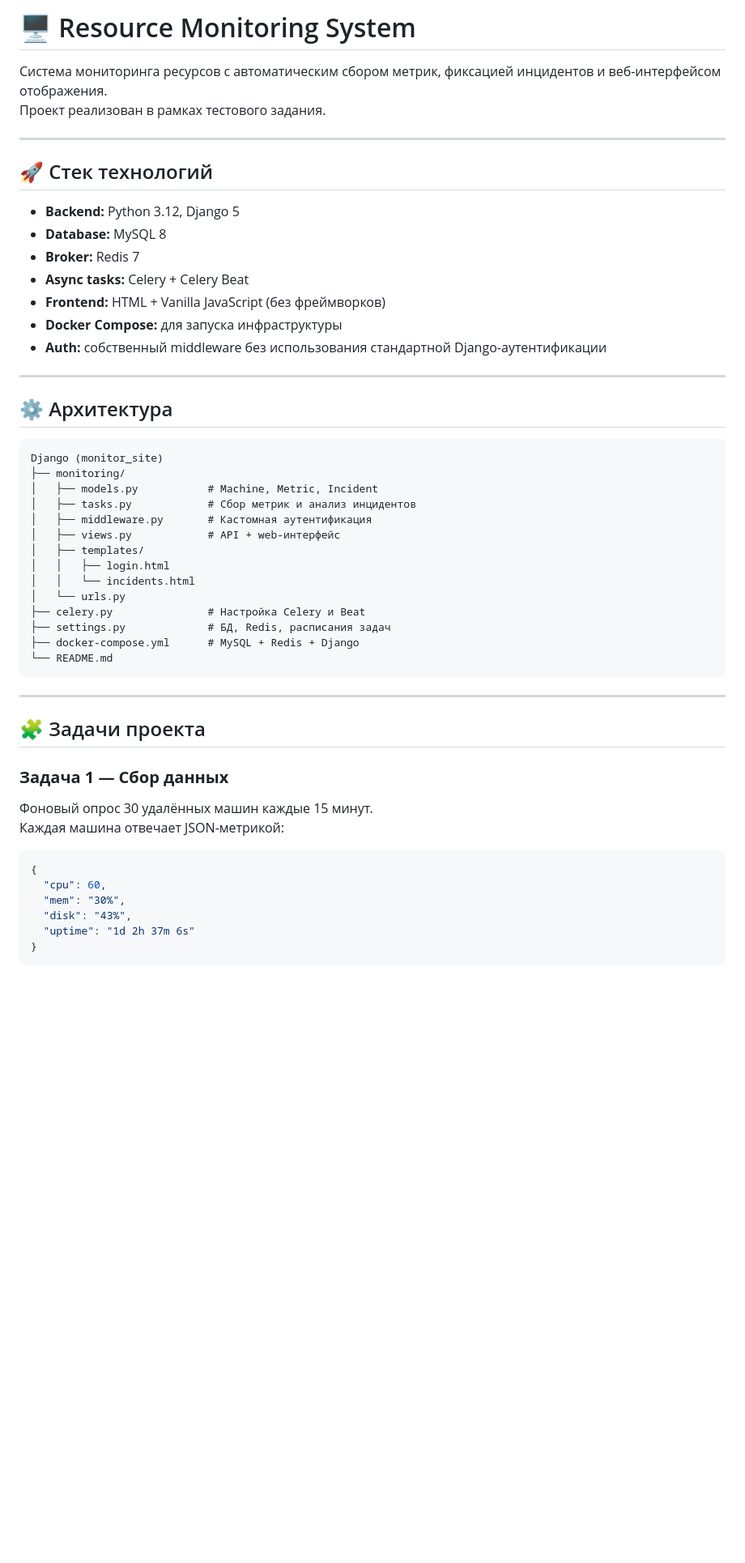
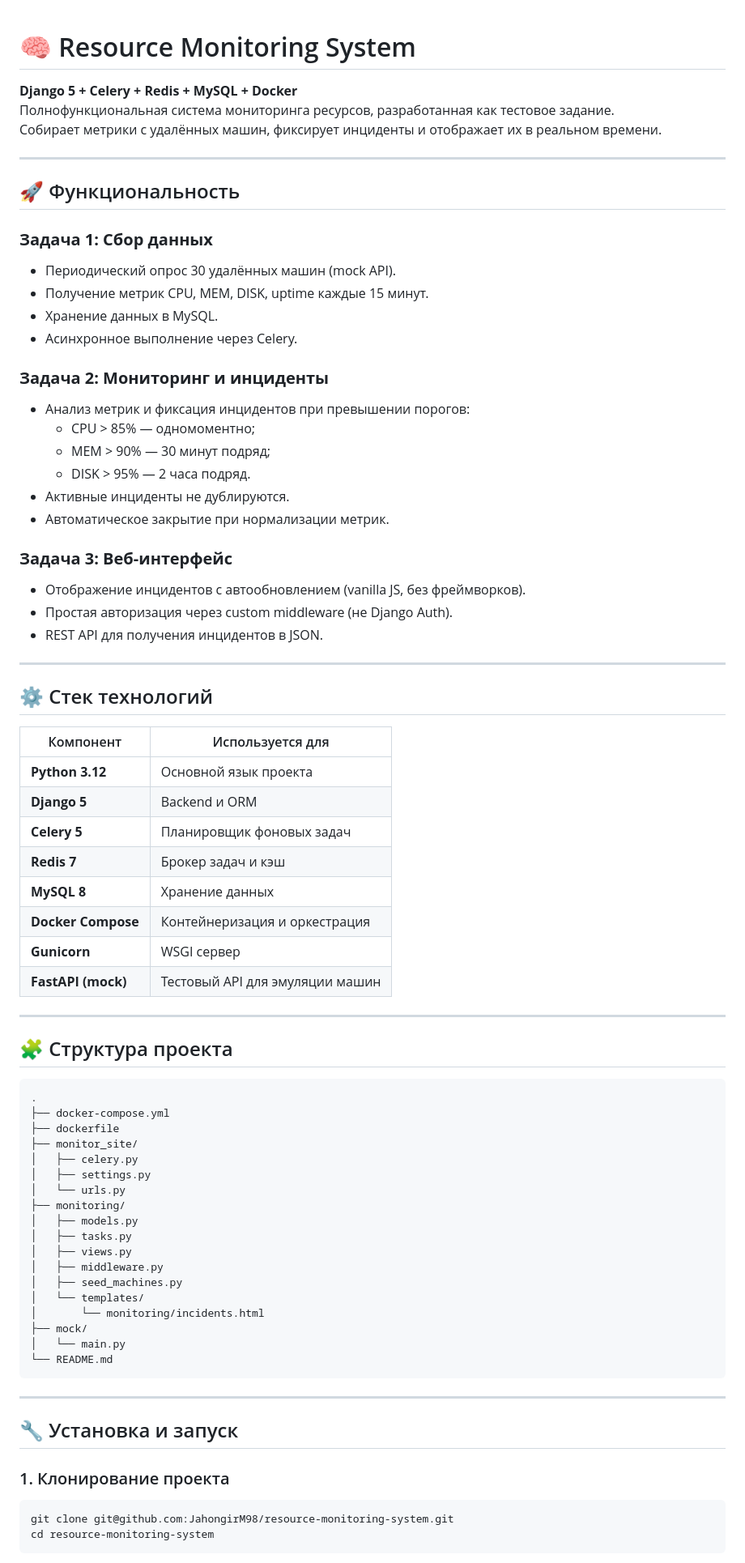
Before and after one commit to JahongirM98/resource-monitoring-system, a Markdown page: README.md, the part around one of its changes. Shown at 81% size. Drawn GitHub-style; blank space fills up the shorter version.

Commit message:
docs: add final README with setup guide and project overview

````diff
--- a/README.md
+++ b/README.md
@@ -1,53 +1,79 @@
-# 🖥️ Resource Monitoring System
 
-Система мониторинга ресурсов с автоматическим сбором метрик, фиксацией инцидентов и веб-интерфейсом отображения.
-Проект реализован в рамках тестового задания.
+# 🧠 Resource Monitoring System
+
+**Django 5 + Celery + Redis + MySQL + Docker**
+Полнофункциональная система мониторинга ресурсов, разработанная как тестовое задание.
+Собирает метрики с удалённых машин, фиксирует инциденты и отображает их в реальном времени.
 
 ---
 
-## 🚀 Стек технологий
+## 🚀 Функциональность
 
-- **Backend:** Python 3.12, Django 5
-- **Database:** MySQL 8
-- **Broker:** Redis 7
-- **Async tasks:** Celery + Celery Beat
-- **Frontend:** HTML + Vanilla JavaScript (без фреймворков)
-- **Docker Compose:** для запуска инфраструктуры
-- **Auth:** собственный middleware без использования стандартной Django-аутентификации
+### **Задача 1: Сбор данных**
+- Периодический опрос 30 удалённых машин (mock API).
+- Получение метрик CPU, MEM, DISK, uptime каждые 15 минут.
+- Хранение данных в MySQL.
+- Асинхронное выполнение через Celery.
+
+### **Задача 2: Мониторинг и инциденты**
+- Анализ метрик и фиксация инцидентов при превышении порогов:
+  - CPU > 85% — одномоментно;
+  - MEM > 90% — 30 минут подряд;
+  - DISK > 95% — 2 часа подряд.
+- Активные инциденты не дублируются.
+- Автоматическое закрытие при нормализации метрик.
+
+### **Задача 3: Веб-интерфейс**
+- Отображение инцидентов с автообновлением (vanilla JS, без фреймворков).
+- Простая авторизация через custom middleware (не Django Auth).
+- REST API для получения инцидентов в JSON.
 
 ---
 
-## ⚙️ Архитектура
+## ⚙️ Стек технологий
 
-```text
-Django (monitor_site)
+| Компонент | Используется для |
+|------------|------------------|
+| **Python 3.12** | Основной язык проекта |
+| **Django 5** | Backend и ORM |
+| **Celery 5** | Планировщик фоновых задач |
+| **Redis 7** | Брокер задач и кэш |
+| **MySQL 8** | Хранение данных |
+| **Docker Compose** | Контейнеризация и оркестрация |
+| **Gunicorn** | WSGI сервер |
+| **FastAPI (mock)** | Тестовый API для эмуляции машин |
+
+---
+
+## 🧩 Структура проекта
+
+```
+.
+├── docker-compose.yml
+├── dockerfile
+├── monitor_site/
+│   ├── celery.py
+│   ├── settings.py
+│   └── urls.py
 ├── monitoring/
-│   ├── models.py           # Machine, Metric, Incident
-│   ├── tasks.py            # Сбор метрик и анализ инцидентов
-│   ├── middleware.py       # Кастомная аутентификация
-│   ├── views.py            # API + web-интерфейс
-│   ├── templates/
-│   │   ├── login.html
-│   │   └── incidents.html
-│   └── urls.py
-├── celery.py               # Настройка Celery и Beat
-├── settings.py             # БД, Redis, расписания задач
-├── docker-compose.yml      # MySQL + Redis + Django
+│   ├── models.py
+│   ├── tasks.py
+│   ├── views.py
+│   ├── middleware.py
+│   ├── seed_machines.py
+│   └── templates/
+│       └── monitoring/incidents.html
+├── mock/
+│   └── main.py
 └── README.md
 ```
 
 ---
 
-## 🧩 Задачи проекта
+## 🔧 Установка и запуск
 
-### **Задача 1 — Сбор данных**
-Фоновый опрос 30 удалённых машин каждые 15 минут.
-Каждая машина отвечает JSON-метрикой:
-```json
-{
-  "cpu": 60,
-  "mem": "30%",
-  "disk": "43%",
-  "uptime": "1d 2h 37m 6s"
-}
+### 1. Клонирование проекта
+```bash
+git clone git@github.com:JahongirM98/resource-monitoring-system.git
+cd resource-monitoring-system
 ```
````
Also changed, not shown: other parts of README.md (+35 -99 lines).
